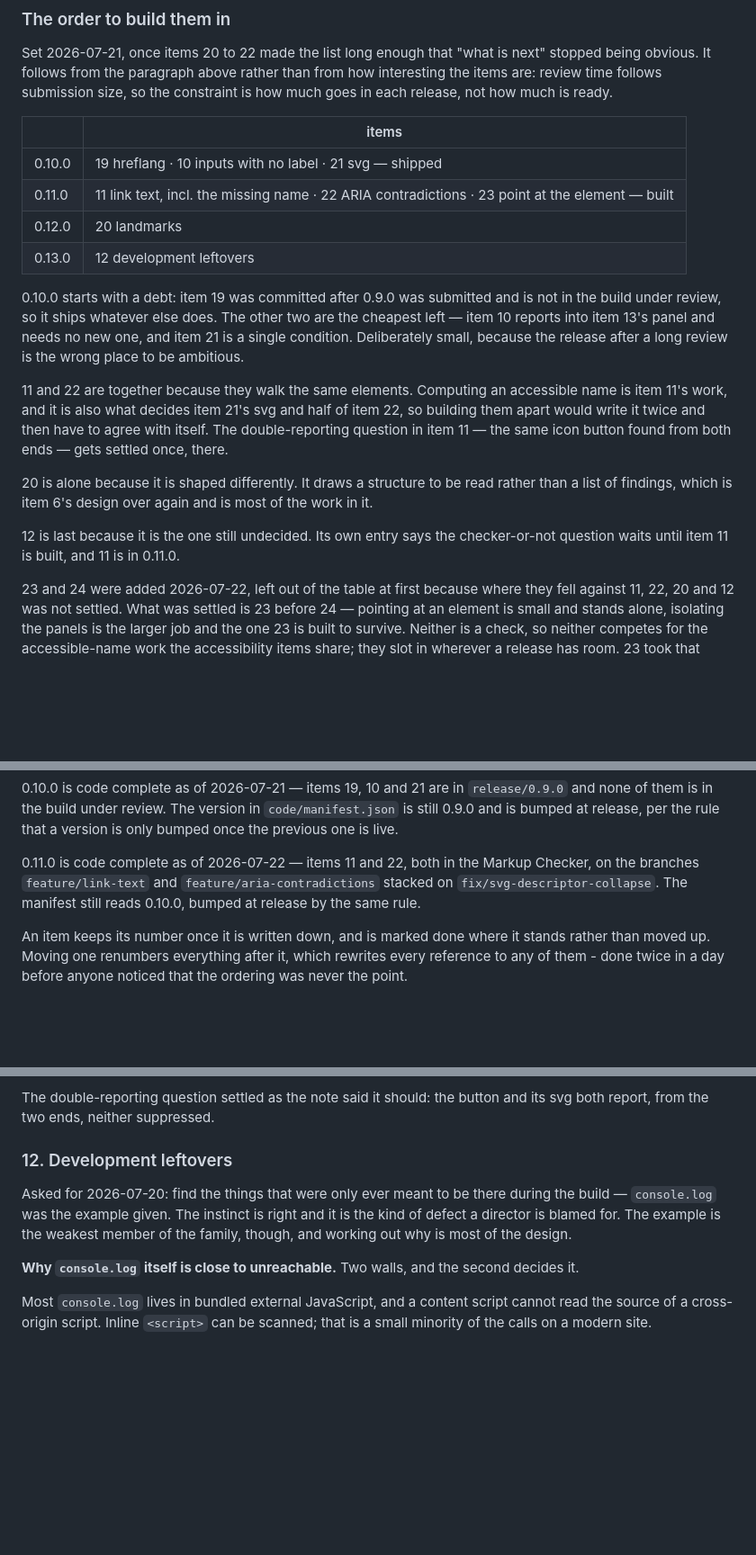
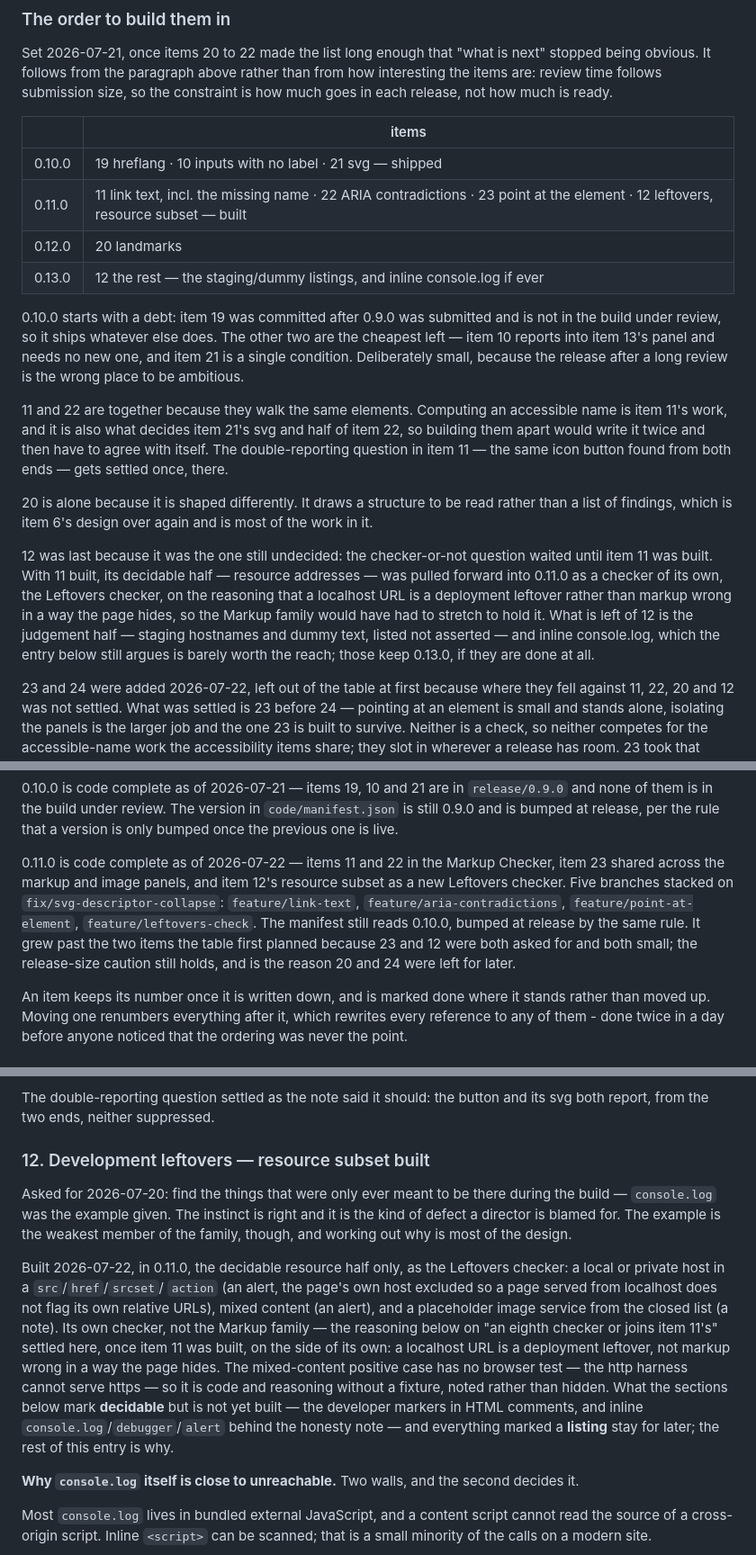
Before and after one commit to takeshisakuma/krafty, a Markdown page: ROADMAP.md, 3 parts joined by grey strips. Shown at 90% size. GitHub-like rendering; blank space fills up the shorter version.

Commit message:
Mark item 12's resource subset done, in 0.11.0
With item 11 built, item 12's checker-or-not question settled on its own
checker, and its decidable half - resource addresses - was pulled into
0.11.0 as the Leftovers checker: local or private hosts, mixed content, and
placeholder image services. Records what shipped and what stayed: the
judgement listings (staging hostnames, dummy text) and inline console.log
keep 0.13.0, and the mixed-content positive case is noted as code without a
browser fixture, since the http harness cannot serve https.

Updates the build-order table and the 0.11.0 code-complete note, which now
carries four items rather than the two first planned - both additions were
asked for and both small, and the release-size caution is why 20 and 24 were
still left for later.

Co-Authored-By: Claude Opus 4.8 <noreply@anthropic.com>

```diff
--- a/ROADMAP.md
+++ b/ROADMAP.md
@@ -413,9 +413,9 @@ ready.
 | | items |
 |---|---|
 | 0.10.0 | 19 hreflang · 10 inputs with no label · 21 svg — shipped |
-| 0.11.0 | 11 link text, incl. the missing name · 22 ARIA contradictions · 23 point at the element — built |
+| 0.11.0 | 11 link text, incl. the missing name · 22 ARIA contradictions · 23 point at the element · 12 leftovers, resource subset — built |
 | 0.12.0 | 20 landmarks |
-| 0.13.0 | 12 development leftovers |
+| 0.13.0 | 12 the rest — the staging/dummy listings, and inline console.log if ever |
 
 0.10.0 starts with a debt: item 19 was committed after 0.9.0 was submitted
 and is not in the build under review, so it ships whatever else does. The
@@ -433,8 +433,15 @@ the same icon button found from both ends — gets settled once, there.
 read rather than a list of findings, which is item 6's design over again
 and is most of the work in it.
 
-12 is last because it is the one still undecided. Its own entry says the
-checker-or-not question waits until item 11 is built, and 11 is in 0.11.0.
+12 was last because it was the one still undecided: the checker-or-not
+question waited until item 11 was built. With 11 built, its decidable half —
+resource addresses — was pulled forward into 0.11.0 as a checker of its own,
+the Leftovers checker, on the reasoning that a localhost URL is a deployment
+leftover rather than markup wrong in a way the page hides, so the Markup
+family would have had to stretch to hold it. What is left of 12 is the
+judgement half — staging hostnames and dummy text, listed not asserted — and
+inline console.log, which the entry below still argues is barely worth the
+reach; those keep 0.13.0, if they are done at all.
 
 23 and 24 were added 2026-07-22, left out of the table at first because where
 they fell against 11, 22, 20 and 12 was not settled. What was settled is 23
@@ -461,10 +468,15 @@ three share stays in one file that way.
 in `code/manifest.json` is still 0.9.0 and is bumped at release, per the
 rule that a version is only bumped once the previous one is live.
 
-0.11.0 is code complete as of 2026-07-22 — items 11 and 22, both in the
-Markup Checker, on the branches `feature/link-text` and
-`feature/aria-contradictions` stacked on `fix/svg-descriptor-collapse`. The
-manifest still reads 0.10.0, bumped at release by the same rule.
+0.11.0 is code complete as of 2026-07-22 — items 11 and 22 in the Markup
+Checker, item 23 shared across the markup and image panels, and item 12's
+resource subset as a new Leftovers checker. Five branches stacked on
+`fix/svg-descriptor-collapse`: `feature/link-text`,
+`feature/aria-contradictions`, `feature/point-at-element`,
+`feature/leftovers-check`. The manifest still reads 0.10.0, bumped at release
+by the same rule. It grew past the two items the table first planned because
+23 and 12 were both asked for and both small; the release-size caution still
+holds, and is the reason 20 and 24 were left for later.
 
 An item keeps its number once it is written down, and is marked done where
 it stands rather than moved up. Moving one renumbers everything after it,
@@ -552,13 +564,28 @@ over a page whose only fault is a soft one.
 The double-reporting question settled as the note said it should: the button
 and its svg both report, from the two ends, neither suppressed.
 
-### 12. Development leftovers
+### 12. Development leftovers — resource subset built
 
 Asked for 2026-07-20: find the things that were only ever meant to be there
 during the build — `console.log` was the example given. The instinct is
 right and it is the kind of defect a director is blamed for. The example is
 the weakest member of the family, though, and working out why is most of
 the design.
+
+Built 2026-07-22, in 0.11.0, the decidable resource half only, as the
+Leftovers checker: a local or private host in a `src`/`href`/`srcset`/
+`action` (an alert, the page's own host excluded so a page served from
+localhost does not flag its own relative URLs), mixed content (an alert), and
+a placeholder image service from the closed list (a note). Its own checker,
+not the Markup family — the reasoning below on "an eighth checker or joins
+item 11's" settled here, once item 11 was built, on the side of its own: a
+localhost URL is a deployment leftover, not markup wrong in a way the page
+hides. The mixed-content positive case has no browser test — the http harness
+cannot serve https — so it is code and reasoning without a fixture, noted
+rather than hidden. What the sections below mark **decidable** but is not yet
+built — the developer markers in HTML comments, and inline
+`console.log`/`debugger`/`alert` behind the honesty note — and everything
+marked a **listing** stay for later; the rest of this entry is why.
 
 **Why `console.log` itself is close to unreachable.** Two walls, and the
 second decides it.
```
